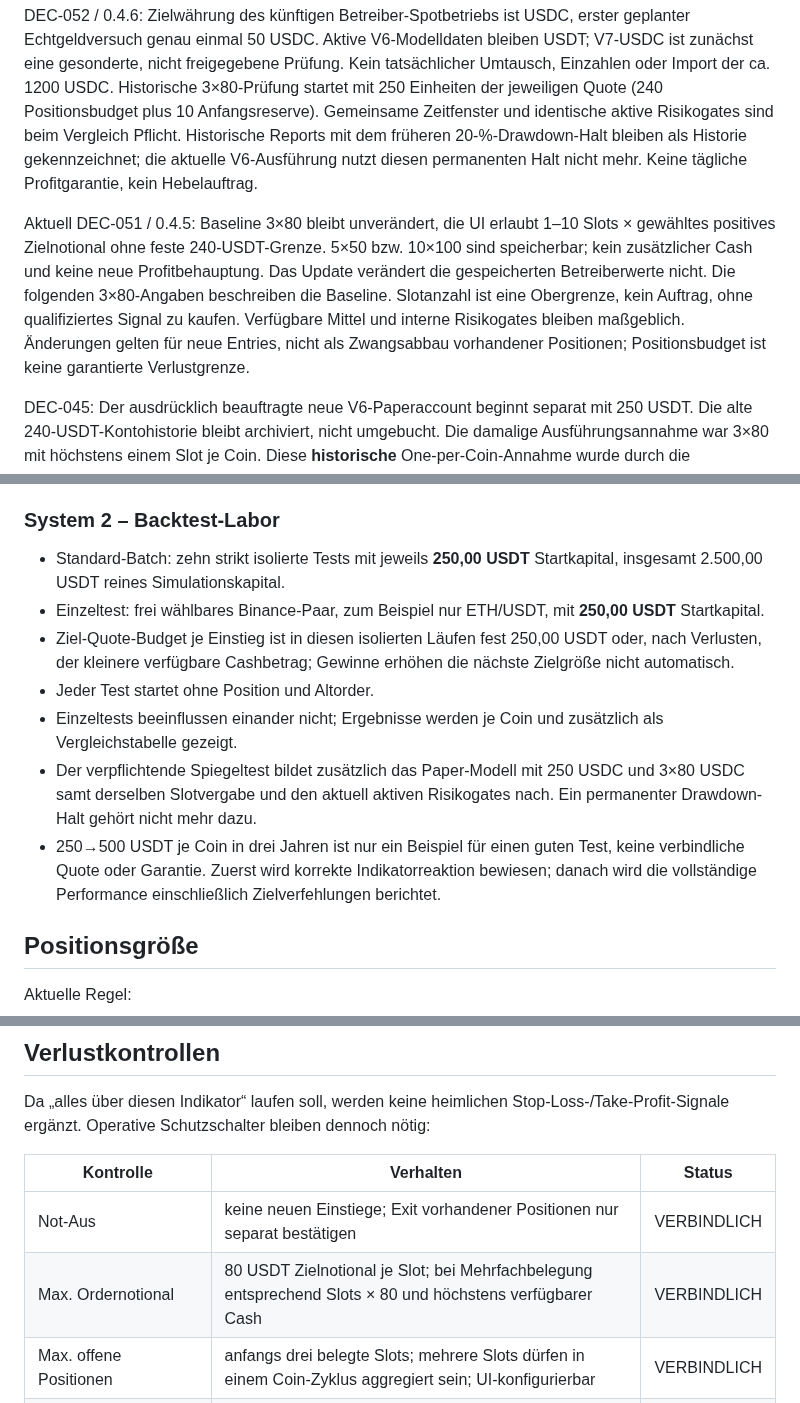
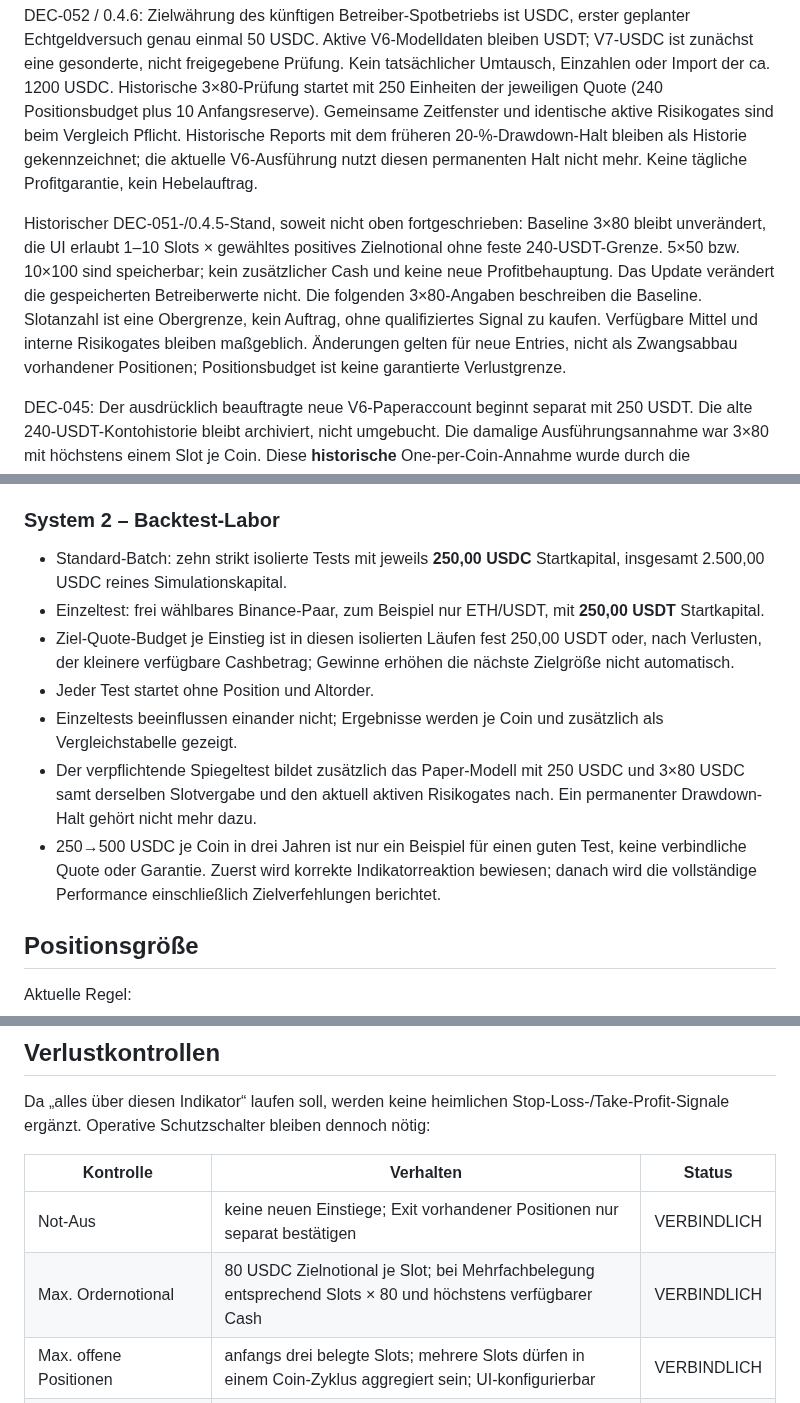
Before and after one commit to 127027/Der-Hixton-von-GPT, a Markdown page: DMS/04_MARKT_KAPITAL_RISIKO.md, 3 parts joined by grey strips. Drawn GitHub-style.

Commit message:
docs: remove current USDT risk-model residues

```diff
--- a/DMS/04_MARKT_KAPITAL_RISIKO.md
+++ b/DMS/04_MARKT_KAPITAL_RISIKO.md
@@ -10,7 +10,7 @@ Aktueller Vorrang: **DMS 1.12.0 / DEC-053 / Anwendung 0.4.7**. Der integrierte C
 
 DEC-052 / 0.4.6: Zielwährung des künftigen Betreiber-Spotbetriebs ist USDC, erster geplanter Echtgeldversuch genau einmal 50 USDC. Aktive V6-Modelldaten bleiben USDT; V7-USDC ist zunächst eine gesonderte, nicht freigegebene Prüfung. Kein tatsächlicher Umtausch, Einzahlen oder Import der ca. 1200 USDC. Historische 3×80-Prüfung startet mit 250 Einheiten der jeweiligen Quote (240 Positionsbudget plus 10 Anfangsreserve). Gemeinsame Zeitfenster und identische aktive Risikogates sind beim Vergleich Pflicht. Historische Reports mit dem früheren 20-%-Drawdown-Halt bleiben als Historie gekennzeichnet; die aktuelle V6-Ausführung nutzt diesen permanenten Halt nicht mehr. Keine tägliche Profitgarantie, kein Hebelauftrag.
 
-Aktuell DEC-051 / 0.4.5: Baseline 3×80 bleibt unverändert, die UI erlaubt 1–10 Slots × gewähltes positives Zielnotional ohne feste 240-USDT-Grenze. 5×50 bzw. 10×100 sind speicherbar; kein zusätzlicher Cash und keine neue Profitbehauptung. Das Update verändert die gespeicherten Betreiberwerte nicht. Die folgenden 3×80-Angaben beschreiben die Baseline. Slotanzahl ist eine Obergrenze, kein Auftrag, ohne qualifiziertes Signal zu kaufen. Verfügbare Mittel und interne Risikogates bleiben maßgeblich. Änderungen gelten für neue Entries, nicht als Zwangsabbau vorhandener Positionen; Positionsbudget ist keine garantierte Verlustgrenze.
+Historischer DEC-051-/0.4.5-Stand, soweit nicht oben fortgeschrieben: Baseline 3×80 bleibt unverändert, die UI erlaubt 1–10 Slots × gewähltes positives Zielnotional ohne feste 240-USDT-Grenze. 5×50 bzw. 10×100 sind speicherbar; kein zusätzlicher Cash und keine neue Profitbehauptung. Das Update verändert die gespeicherten Betreiberwerte nicht. Die folgenden 3×80-Angaben beschreiben die Baseline. Slotanzahl ist eine Obergrenze, kein Auftrag, ohne qualifiziertes Signal zu kaufen. Verfügbare Mittel und interne Risikogates bleiben maßgeblich. Änderungen gelten für neue Entries, nicht als Zwangsabbau vorhandener Positionen; Positionsbudget ist keine garantierte Verlustgrenze.
 
 DEC-045: Der ausdrücklich beauftragte neue V6-Paperaccount beginnt separat mit 250 USDT. Die alte 240-USDT-Kontohistorie bleibt archiviert, nicht umgebucht. Die damalige Ausführungsannahme war 3×80 mit höchstens einem Slot je Coin. Diese **historische** One-per-Coin-Annahme wurde durch die Betreiberentscheidung vom 17.09.2026 für die aktuelle V6-Ausführung ersetzt; Baselinekosten sowie die 5-%-Tagespause bleiben erhalten; der historische 20-%-Drawdown-Halt wurde durch die Betreiberentscheidung vom 18.09.2026 aus der aktiven V6-Ausführung entfernt. Die 10 USDT sind eine Anfangsreserve, kein dauerhaft garantierter Mindestbetrag.
 
@@ -49,13 +49,13 @@ Kapital, Slotanzahl und Zielnotional müssen wegen Gebühren und verfügbarem Ca
 
 ### System 2 – Backtest-Labor
 
-- Standard-Batch: zehn strikt isolierte Tests mit jeweils **250,00 USDT** Startkapital, insgesamt 2.500,00 USDT reines Simulationskapital.
+- Standard-Batch: zehn strikt isolierte Tests mit jeweils **250,00 USDC** Startkapital, insgesamt 2.500,00 USDC reines Simulationskapital.
 - Einzeltest: frei wählbares Binance-Paar, zum Beispiel nur ETH/USDT, mit **250,00 USDT** Startkapital.
 - Ziel-Quote-Budget je Einstieg ist in diesen isolierten Läufen fest 250,00 USDT oder, nach Verlusten, der kleinere verfügbare Cashbetrag; Gewinne erhöhen die nächste Zielgröße nicht automatisch.
 - Jeder Test startet ohne Position und Altorder.
 - Einzeltests beeinflussen einander nicht; Ergebnisse werden je Coin und zusätzlich als Vergleichstabelle gezeigt.
 - Der verpflichtende Spiegeltest bildet zusätzlich das Paper-Modell mit 250 USDC und 3×80 USDC samt derselben Slotvergabe und den aktuell aktiven Risikogates nach. Ein permanenter Drawdown-Halt gehört nicht mehr dazu.
-- 250→500 USDT je Coin in drei Jahren ist nur ein Beispiel für einen guten Test, keine verbindliche Quote oder Garantie. Zuerst wird korrekte Indikatorreaktion bewiesen; danach wird die vollständige Performance einschließlich Zielverfehlungen berichtet.
+- 250→500 USDC je Coin in drei Jahren ist nur ein Beispiel für einen guten Test, keine verbindliche Quote oder Garantie. Zuerst wird korrekte Indikatorreaktion bewiesen; danach wird die vollständige Performance einschließlich Zielverfehlungen berichtet.
 
 ## Positionsgröße
 
@@ -133,7 +133,7 @@ Da „alles über diesen Indikator“ laufen soll, werden keine heimlichen Stop-
 | Kontrolle | Verhalten | Status |
 |---|---|---|
 | Not-Aus | keine neuen Einstiege; Exit vorhandener Positionen nur separat bestätigen | VERBINDLICH |
-| Max. Ordernotional | 80 USDT Zielnotional je Slot; bei Mehrfachbelegung entsprechend Slots × 80 und höchstens verfügbarer Cash | VERBINDLICH |
+| Max. Ordernotional | 80 USDC Zielnotional je Slot; bei Mehrfachbelegung entsprechend Slots × 80 und höchstens verfügbarer Cash | VERBINDLICH |
 | Max. offene Positionen | anfangs drei belegte Slots; mehrere Slots dürfen in einem Coin-Zyklus aggregiert sein; UI-konfigurierbar | VERBINDLICH |
 | Max. Tagesverlust | ab 5 % Verlust gegenüber Start-of-Day-Equity keine neuen Entries bis 00:00 UTC; Exits bleiben erlaubt | VERBINDLICH |
 | Portfolio-Drawdown | vollständig messen und ausweisen; **kein** permanenter `HALTED`-Zustand allein wegen Drawdown | VERBINDLICH |
```
